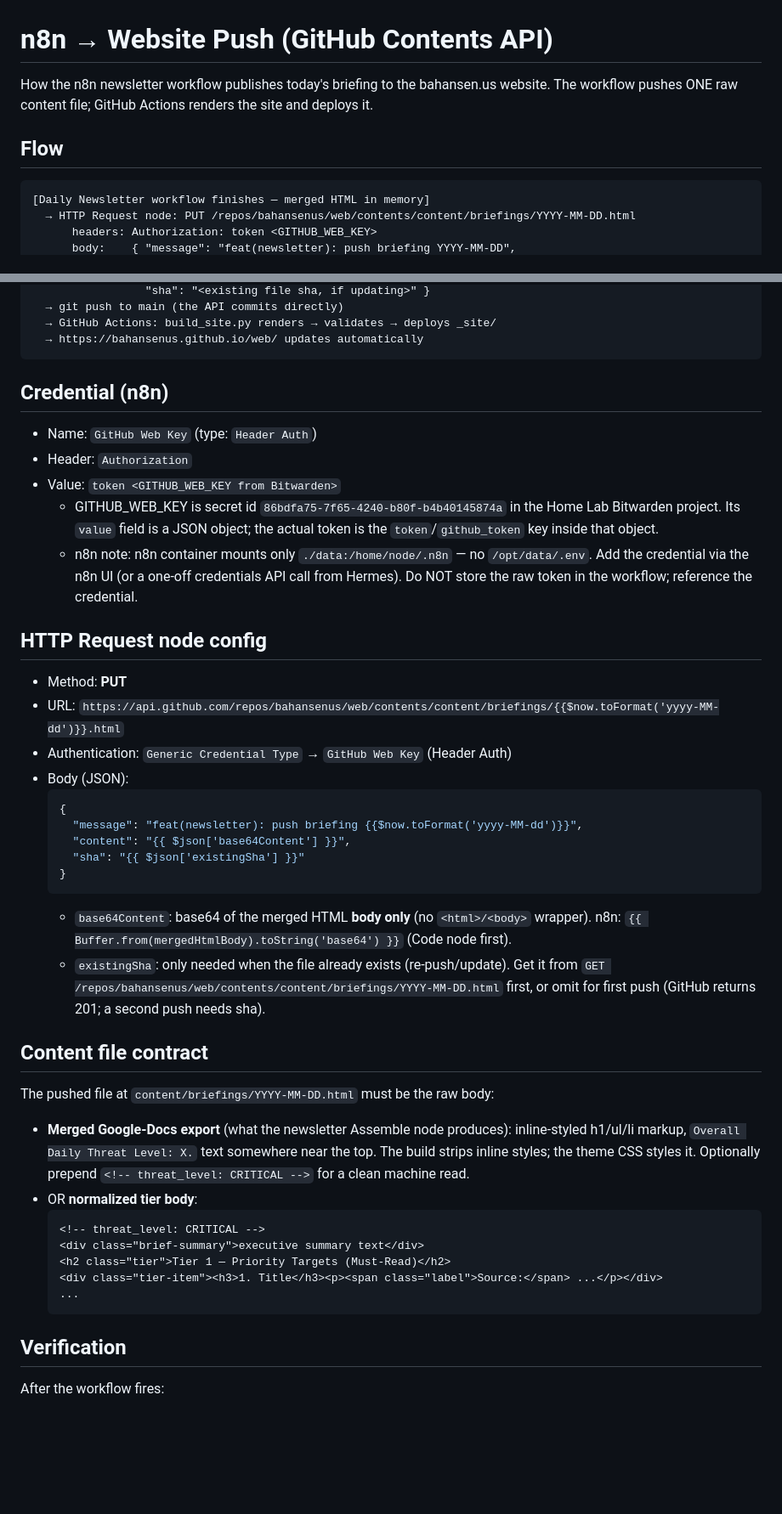
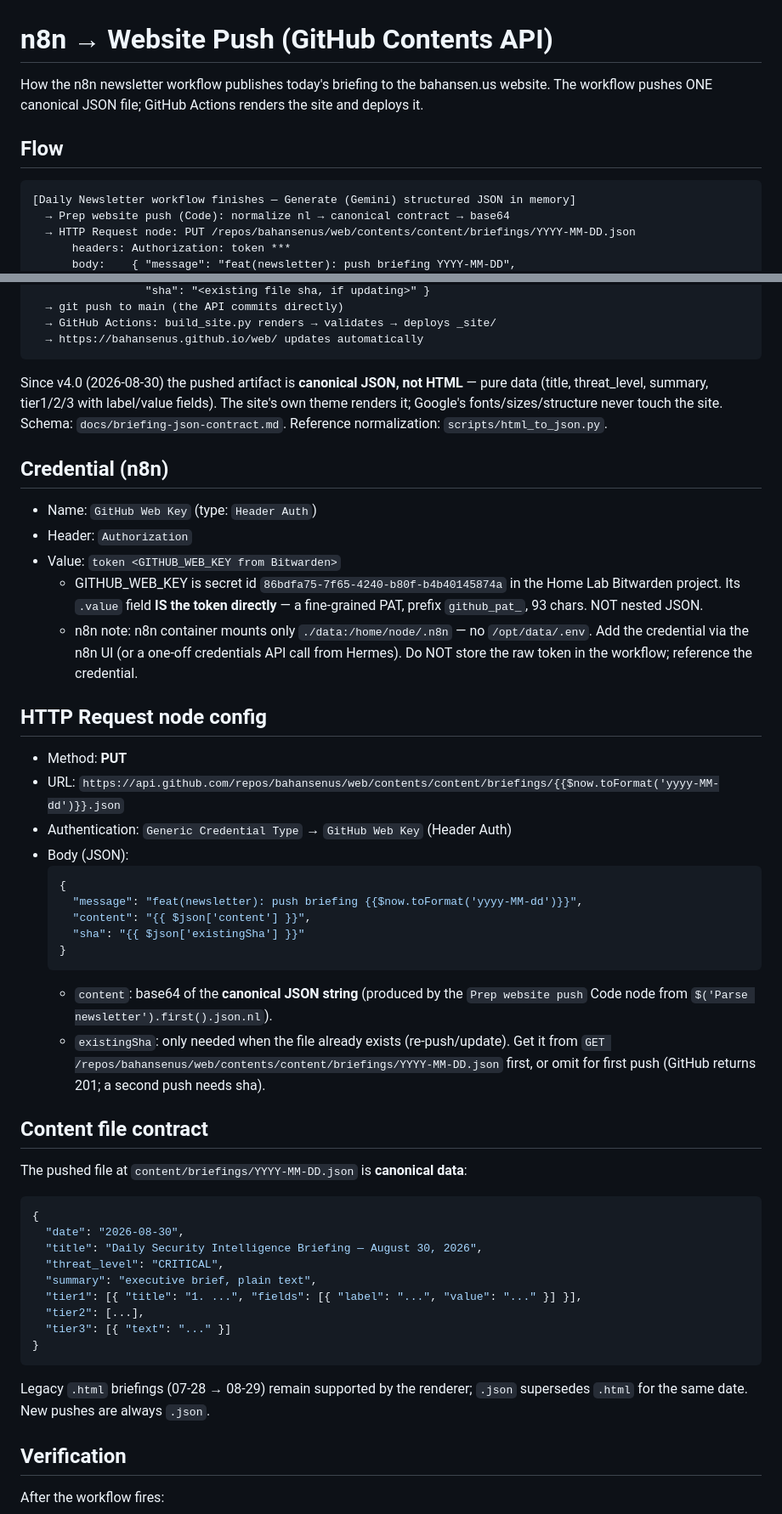
Before and after one commit to bahansenus/web, a Markdown page: docs/n8n-push-recipe.md, 2 parts joined by grey strips. Shown at 85% size. Drawn GitHub-style; blank space fills up the shorter version.

Commit message:
docs: n8n push recipe → canonical JSON contract (v4.0)

````diff
--- a/docs/n8n-push-recipe.md
+++ b/docs/n8n-push-recipe.md
@@ -1,13 +1,14 @@
 # n8n → Website Push (GitHub Contents API)
 
 How the n8n newsletter workflow publishes today's briefing to the bahansen.us
-website. The workflow pushes ONE raw content file; GitHub Actions renders the
+website. The workflow pushes ONE canonical JSON file; GitHub Actions renders the
 site and deploys it.
 
 ## Flow
 
 ```
-[Daily Newsletter workflow finishes — merged HTML in memory]
-  → HTTP Request node: PUT /repos/bahansenus/web/contents/content/briefings/YYYY-MM-DD.html
-      headers: Authorization: token <GITHUB_WEB_KEY>
+[Daily Newsletter workflow finishes — Generate (Gemini) structured JSON in memory]
+  → Prep website push (Code): normalize nl → canonical contract → base64
+  → HTTP Request node: PUT /repos/bahansenus/web/contents/content/briefings/YYYY-MM-DD.json
+      headers: Authorization: token ***
       body:    { "message": "feat(newsletter): push briefing YYYY-MM-DD",
@@ -17,6 +18,12 @@ site and deploys it.
   → GitHub Actions: build_site.py renders → validates → deploys _site/
   → https://bahansenus.github.io/web/ updates automatically
 ```
+
+Since v4.0 (2026-08-30) the pushed artifact is **canonical JSON, not HTML** —
+pure data (title, threat_level, summary, tier1/2/3 with label/value fields).
+The site's own theme renders it; Google's fonts/sizes/structure never touch the
+site. Schema: `docs/briefing-json-contract.md`. Reference normalization:
+`scripts/html_to_json.py`.
 
 ## Credential (n8n)
 
@@ -24,8 +31,8 @@ site and deploys it.
 - Header: `Authorization`
 - Value: `token <GITHUB_WEB_KEY from Bitwarden>`
   - GITHUB_WEB_KEY is secret id `86bdfa75-7f65-4240-b80f-b4b40145874a` in the
-    Home Lab Bitwarden project. Its `value` field is a JSON object; the actual
-    token is the `token`/`github_token` key inside that object.
+    Home Lab Bitwarden project. Its `.value` field **IS the token directly** — a
+    fine-grained PAT, prefix `github_pat_`, 93 chars. NOT nested JSON.
   - n8n note: n8n container mounts only `./data:/home/node/.n8n` — no
     `/opt/data/.env`. Add the credential via the n8n UI (or a one-off
     credentials API call from Hermes). Do NOT store the raw token in the
@@ -34,38 +41,40 @@ site and deploys it.
 ## HTTP Request node config
 
 - Method: **PUT**
-- URL: `https://api.github.com/repos/bahansenus/web/contents/content/briefings/{{$now.toFormat('yyyy-MM-dd')}}.html`
+- URL: `https://api.github.com/repos/bahansenus/web/contents/content/briefings/{{$now.toFormat('yyyy-MM-dd')}}.json`
 - Authentication: `Generic Credential Type` → `GitHub Web Key` (Header Auth)
 - Body (JSON):
   ```json
   {
     "message": "feat(newsletter): push briefing {{$now.toFormat('yyyy-MM-dd')}}",
-    "content": "{{ $json['base64Content'] }}",
+    "content": "{{ $json['content'] }}",
     "sha": "{{ $json['existingSha'] }}"
   }
   ```
-  - `base64Content`: base64 of the merged HTML **body only** (no `<html>/<body>` wrapper).
-    n8n: `{{ Buffer.from(mergedHtmlBody).toString('base64') }}` (Code node first).
+  - `content`: base64 of the **canonical JSON string** (produced by the `Prep
+    website push` Code node from `$('Parse newsletter').first().json.nl`).
   - `existingSha`: only needed when the file already exists (re-push/update). Get
-    it from `GET /repos/bahansenus/web/contents/content/briefings/YYYY-MM-DD.html`
+    it from `GET /repos/bahansenus/web/contents/content/briefings/YYYY-MM-DD.json`
     first, or omit for first push (GitHub returns 201; a second push needs sha).
 
 ## Content file contract
 
-The pushed file at `content/briefings/YYYY-MM-DD.html` must be the raw body:
+The pushed file at `content/briefings/YYYY-MM-DD.json` is **canonical data**:
 
-- **Merged Google-Docs export** (what the newsletter Assemble node produces):
-  inline-styled h1/ul/li markup, `Overall Daily Threat Level: X.` text somewhere
-  near the top. The build strips inline styles; the theme CSS styles it.
-  Optionally prepend `<!-- threat_level: CRITICAL -->` for a clean machine read.
-- OR **normalized tier body**:
-  ```html
-  <!-- threat_level: CRITICAL -->
-  <div class="brief-summary">executive summary text</div>
-  <h2 class="tier">Tier 1 — Priority Targets (Must-Read)</h2>
-  <div class="tier-item"><h3>1. Title</h3><p><span class="label">Source:</span> ...</p></div>
-  ...
-  ```
+```json
+{
+  "date": "2026-08-30",
+  "title": "Daily Security Intelligence Briefing — August 30, 2026",
+  "threat_level": "CRITICAL",
+  "summary": "executive brief, plain text",
+  "tier1": [{ "title": "1. ...", "fields": [{ "label": "...", "value": "..." }] }],
+  "tier2": [...],
+  "tier3": [{ "text": "..." }]
+}
+```
+
+Legacy `.html` briefings (07-28 → 08-29) remain supported by the renderer;
+`.json` supersedes `.html` for the same date. New pushes are always `.json`.
 
 ## Verification
 
````
Also changed, not shown: other parts of docs/n8n-push-recipe.md (+1 -1 lines).
